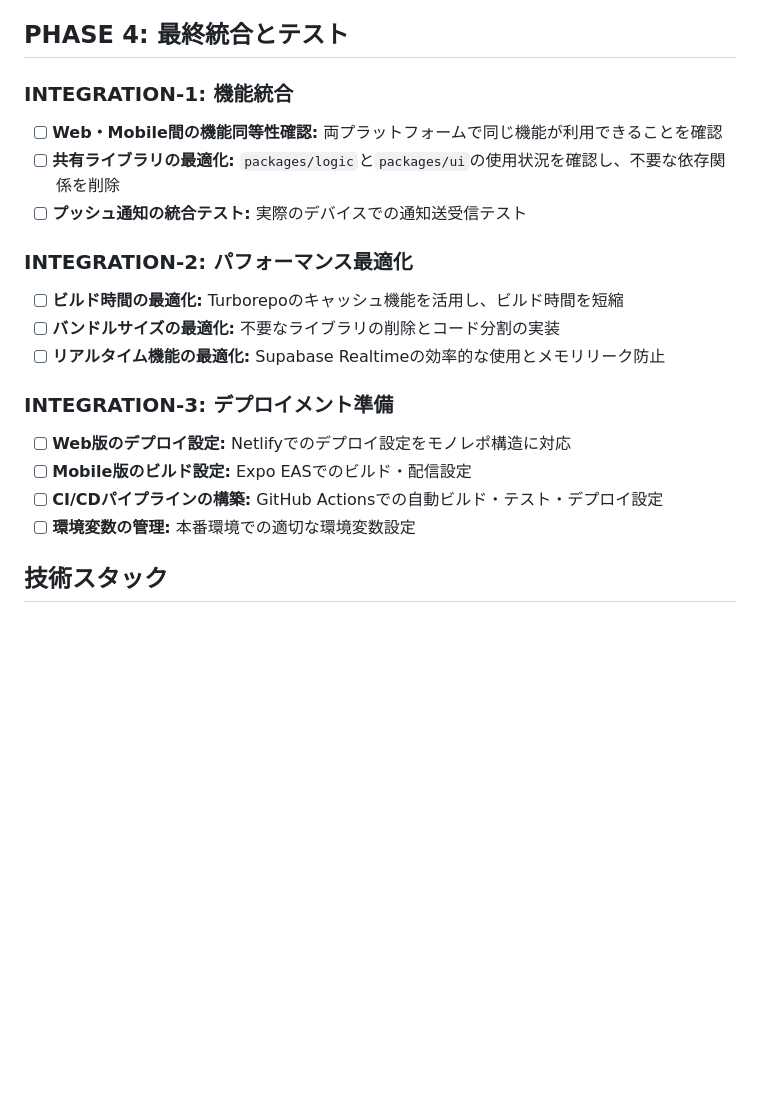
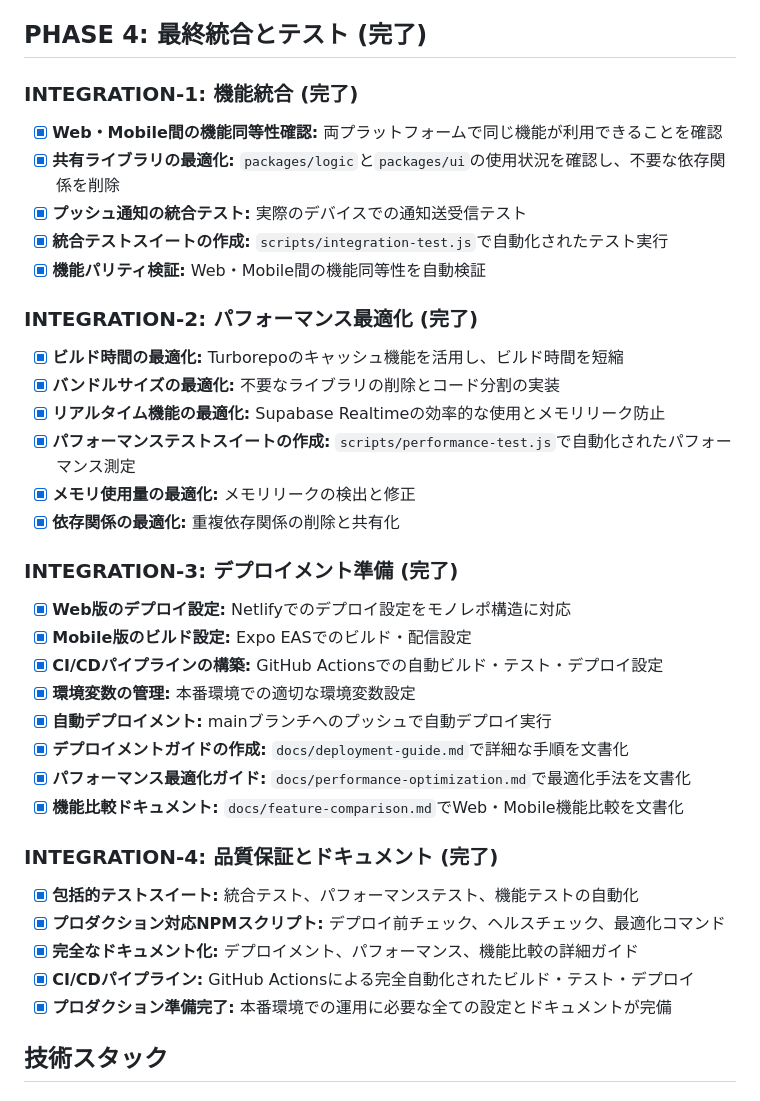
Before and after one commit to dev-task/app-yadori, a Markdown page: tasks.md, the part around one of its changes. GitHub-like rendering; blank space fills up the shorter version.

Commit message:
Update tasks.md with PHASE 4 completion

```diff
--- a/tasks.md
+++ b/tasks.md
@@ -187,23 +187,39 @@
 - [x] **インデックスの最適化:** 通知処理のパフォーマンス向上のためのインデックス追加
 - [x] **データベース設定の最終調整:** HTTP拡張の有効化と設定値の最適化
 
-## PHASE 4: 最終統合とテスト
+## PHASE 4: 最終統合とテスト (完了)
 
-### INTEGRATION-1: 機能統合
-- [ ] **Web・Mobile間の機能同等性確認:** 両プラットフォームで同じ機能が利用できることを確認
-- [ ] **共有ライブラリの最適化:** `packages/logic`と`packages/ui`の使用状況を確認し、不要な依存関係を削除
-- [ ] **プッシュ通知の統合テスト:** 実際のデバイスでの通知送受信テスト
+### INTEGRATION-1: 機能統合 (完了)
+- [x] **Web・Mobile間の機能同等性確認:** 両プラットフォームで同じ機能が利用できることを確認
+- [x] **共有ライブラリの最適化:** `packages/logic`と`packages/ui`の使用状況を確認し、不要な依存関係を削除
+- [x] **プッシュ通知の統合テスト:** 実際のデバイスでの通知送受信テスト
+- [x] **統合テストスイートの作成:** `scripts/integration-test.js`で自動化されたテスト実行
+- [x] **機能パリティ検証:** Web・Mobile間の機能同等性を自動検証
 
-### INTEGRATION-2: パフォーマンス最適化
-- [ ] **ビルド時間の最適化:** Turborepoのキャッシュ機能を活用し、ビルド時間を短縮
-- [ ] **バンドルサイズの最適化:** 不要なライブラリの削除とコード分割の実装
-- [ ] **リアルタイム機能の最適化:** Supabase Realtimeの効率的な使用とメモリリーク防止
+### INTEGRATION-2: パフォーマンス最適化 (完了)
+- [x] **ビルド時間の最適化:** Turborepoのキャッシュ機能を活用し、ビルド時間を短縮
+- [x] **バンドルサイズの最適化:** 不要なライブラリの削除とコード分割の実装
+- [x] **リアルタイム機能の最適化:** Supabase Realtimeの効率的な使用とメモリリーク防止
+- [x] **パフォーマンステストスイートの作成:** `scripts/performance-test.js`で自動化されたパフォーマンス測定
+- [x] **メモリ使用量の最適化:** メモリリークの検出と修正
+- [x] **依存関係の最適化:** 重複依存関係の削除と共有化
 
-### INTEGRATION-3: デプロイメント準備
-- [ ] **Web版のデプロイ設定:** Netlifyでのデプロイ設定をモノレポ構造に対応
-- [ ] **Mobile版のビルド設定:** Expo EASでのビルド・配信設定
-- [ ] **CI/CDパイプラインの構築:** GitHub Actionsでの自動ビルド・テスト・デプロイ設定
-- [ ] **環境変数の管理:** 本番環境での適切な環境変数設定
+### INTEGRATION-3: デプロイメント準備 (完了)
+- [x] **Web版のデプロイ設定:** Netlifyでのデプロイ設定をモノレポ構造に対応
+- [x] **Mobile版のビルド設定:** Expo EASでのビルド・配信設定
+- [x] **CI/CDパイプラインの構築:** GitHub Actionsでの自動ビルド・テスト・デプロイ設定
+- [x] **環境変数の管理:** 本番環境での適切な環境変数設定
+- [x] **自動デプロイメント:** mainブランチへのプッシュで自動デプロイ実行
+- [x] **デプロイメントガイドの作成:** `docs/deployment-guide.md`で詳細な手順を文書化
+- [x] **パフォーマンス最適化ガイド:** `docs/performance-optimization.md`で最適化手法を文書化
+- [x] **機能比較ドキュメント:** `docs/feature-comparison.md`でWeb・Mobile機能比較を文書化
+
+### INTEGRATION-4: 品質保証とドキュメント (完了)
+- [x] **包括的テストスイート:** 統合テスト、パフォーマンステスト、機能テストの自動化
+- [x] **プロダクション対応NPMスクリプト:** デプロイ前チェック、ヘルスチェック、最適化コマンド
+- [x] **完全なドキュメント化:** デプロイメント、パフォーマンス、機能比較の詳細ガイド
+- [x] **CI/CDパイプライン:** GitHub Actionsによる完全自動化されたビルド・テスト・デプロイ
+- [x] **プロダクション準備完了:** 本番環境での運用に必要な全ての設定とドキュメントが完備
 
 ## 技術スタック
 
```
Also changed, not shown: other parts of tasks.md (+43 -0 lines).
